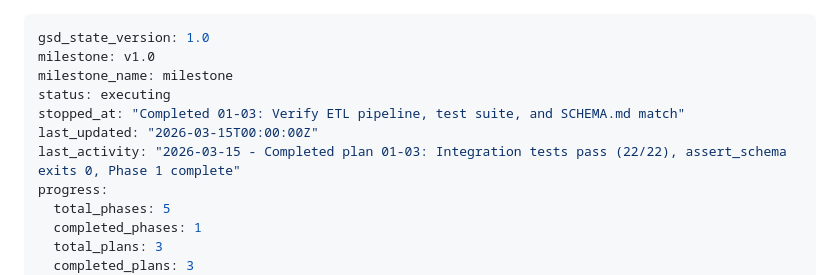
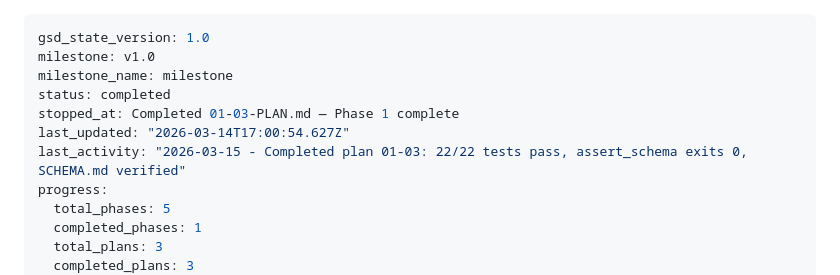
Before and after one commit to Hydarhafiz/AnotherEdenAI, a Markdown page: .planning/STATE.md, the part around the change. Drawn GitHub-style.

Commit message:
docs(phase-01): complete phase execution

```diff
--- a/.planning/STATE.md
+++ b/.planning/STATE.md
@@ -2,10 +2,10 @@
 gsd_state_version: 1.0
 milestone: v1.0
 milestone_name: milestone
-status: executing
-stopped_at: "Completed 01-03: Verify ETL pipeline, test suite, and SCHEMA.md match"
-last_updated: "2026-03-15T00:00:00Z"
-last_activity: "2026-03-15 - Completed plan 01-03: Integration tests pass (22/22), assert_schema exits 0, Phase 1 complete"
+status: completed
+stopped_at: Completed 01-03-PLAN.md — Phase 1 complete
+last_updated: "2026-03-14T17:00:54.627Z"
+last_activity: "2026-03-15 - Completed plan 01-03: 22/22 tests pass, assert_schema exits 0, SCHEMA.md verified"
 progress:
   total_phases: 5
   completed_phases: 1
```
Also changed, not shown: 1 other file.
